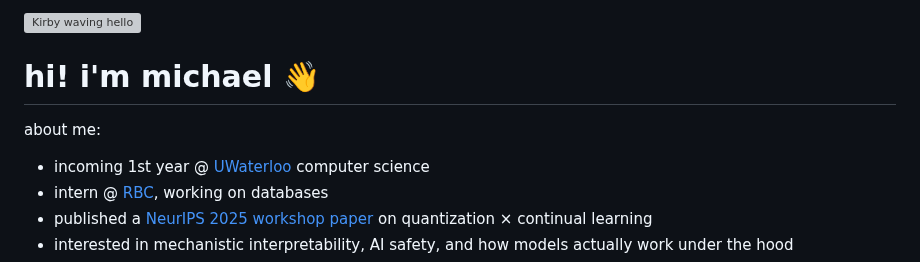
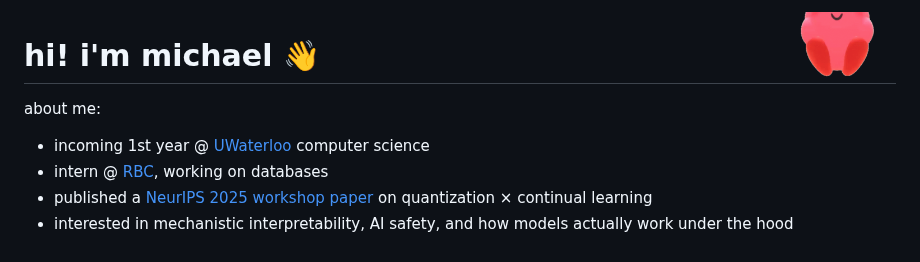
Before and after one commit to Festyve/Festyve, a Markdown page: README.md, the part around the change. Rendered like a GitHub page; pictures changed too: profile-assets/kirby.png (added); grey boxes are pictures that could not be loaded.

Commit message:
restore profile-assets with transparent Kirby (kirby.png)

```diff
--- a/README.md
+++ b/README.md
@@ -1,4 +1,4 @@
-<img src="profile-assets/kirby.gif" width="110" align="right" alt="Kirby waving hello" />
+<img src="profile-assets/kirby.png" width="115" align="right" alt="Kirby waving hello" />
 
 # hi! i'm michael 👋
 
```
